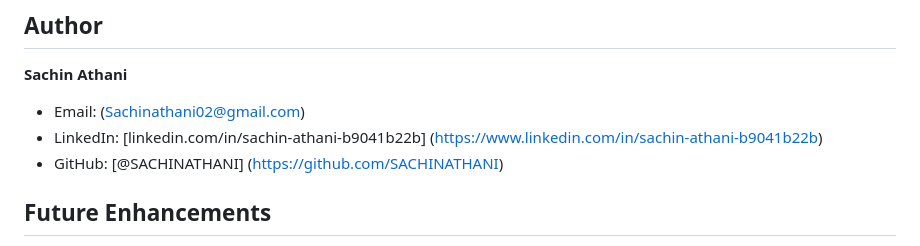
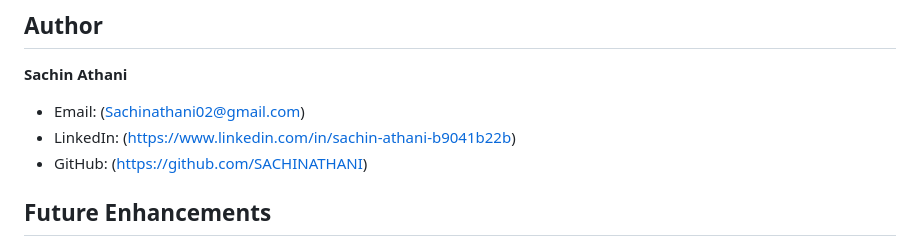
Before and after one commit to SACHINATHANI/Personal_portfolio, a Markdown page: README.md, the part around the change. GitHub-like rendering.

Commit message:
Fix author LinkedIn and GitHub links formatting
Updated author contact links in README.

```diff
--- a/README.md
+++ b/README.md
@@ -83,8 +83,8 @@ Feedback and suggestions are welcome! Feel free to:
 
 **Sachin Athani**
 - Email: (Sachinathani02@gmail.com)
-- LinkedIn: [linkedin.com/in/sachin-athani-b9041b22b] (https://www.linkedin.com/in/sachin-athani-b9041b22b)
-- GitHub: [@SACHINATHANI] (https://github.com/SACHINATHANI)
+- LinkedIn: (https://www.linkedin.com/in/sachin-athani-b9041b22b)
+- GitHub: (https://github.com/SACHINATHANI)
 
 
 ## Future Enhancements
```
